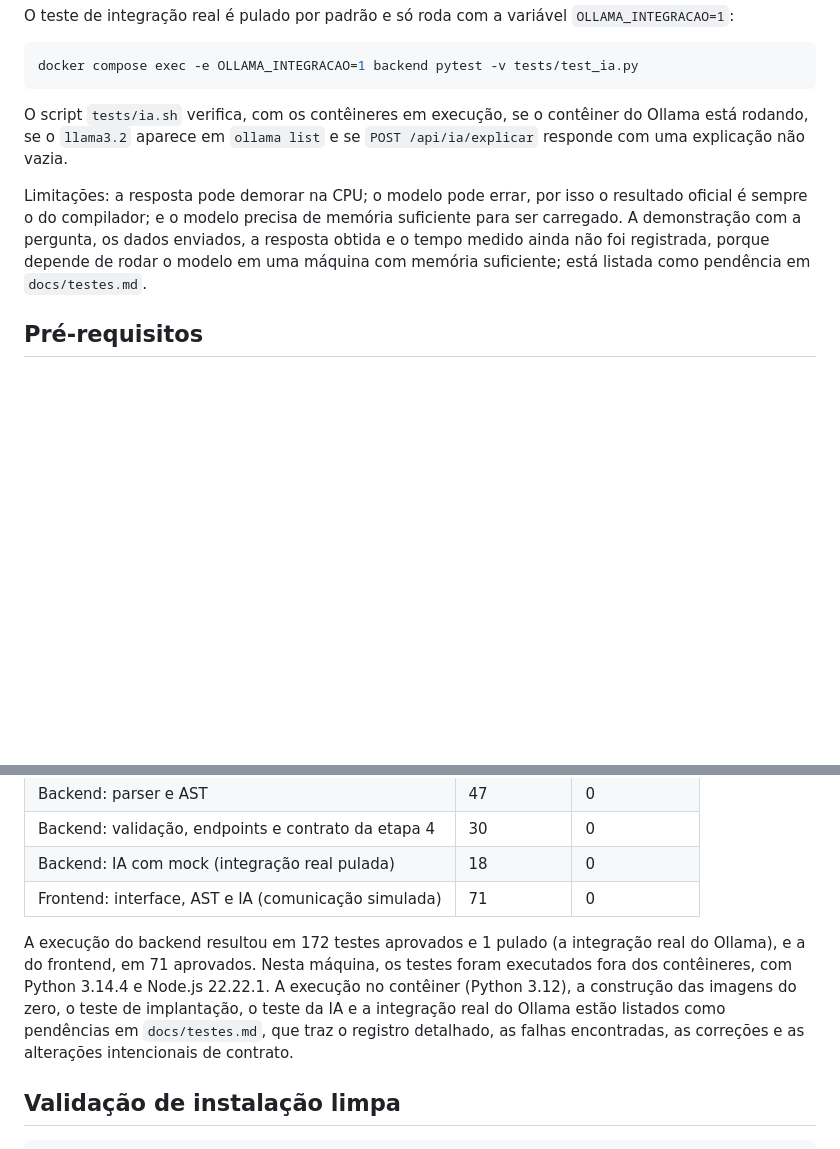
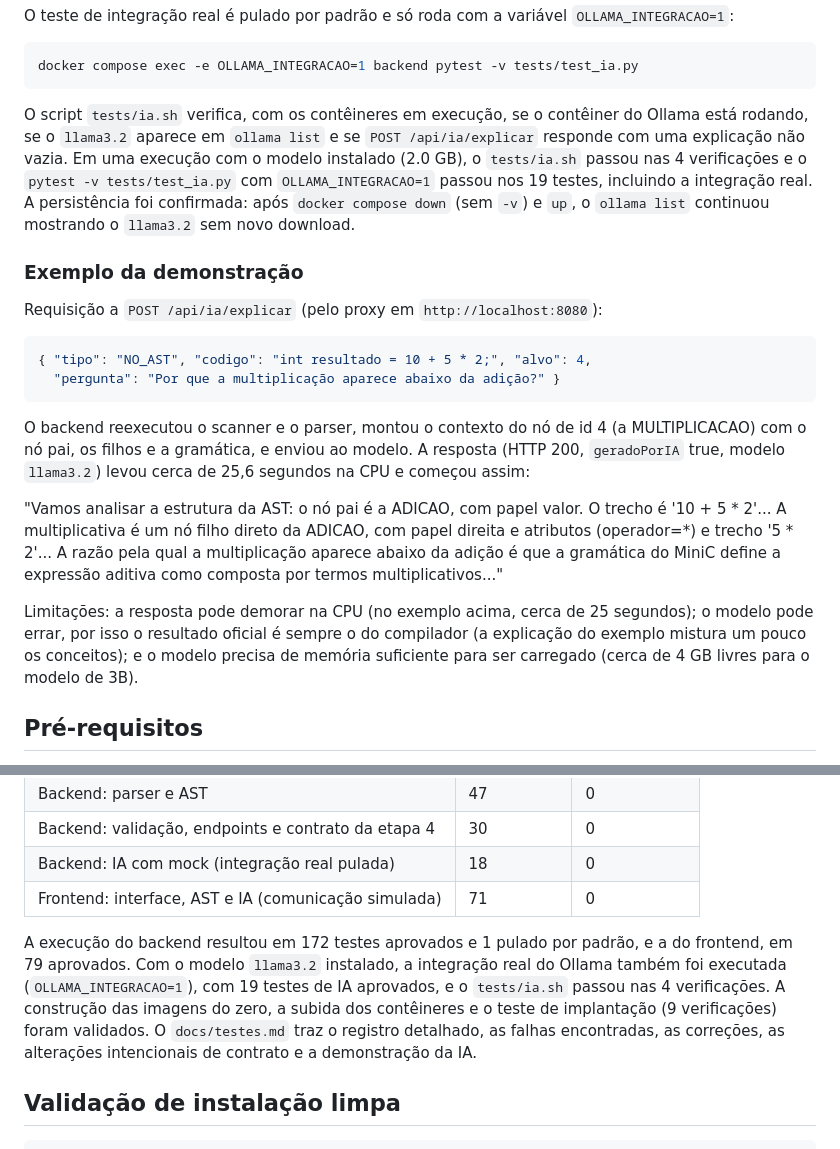
Before and after one commit to Anavalerianob/compiladores-minic, a Markdown page: README.md, 2 parts joined by grey strips. Drawn GitHub-style; blank space fills up the shorter version.

````diff
--- a/README.md
+++ b/README.md
@@ -360,9 +360,22 @@ O teste de integração real é pulado por padrão e só roda com a variável `O
 docker compose exec -e OLLAMA_INTEGRACAO=1 backend pytest -v tests/test_ia.py
 ```
 
-O script `tests/ia.sh` verifica, com os contêineres em execução, se o contêiner do Ollama está rodando, se o `llama3.2` aparece em `ollama list` e se `POST /api/ia/explicar` responde com uma explicação não vazia.
+O script `tests/ia.sh` verifica, com os contêineres em execução, se o contêiner do Ollama está rodando, se o `llama3.2` aparece em `ollama list` e se `POST /api/ia/explicar` responde com uma explicação não vazia. Em uma execução com o modelo instalado (2.0 GB), o `tests/ia.sh` passou nas 4 verificações e o `pytest -v tests/test_ia.py` com `OLLAMA_INTEGRACAO=1` passou nos 19 testes, incluindo a integração real. A persistência foi confirmada: após `docker compose down` (sem `-v`) e `up`, o `ollama list` continuou mostrando o `llama3.2` sem novo download.
 
-Limitações: a resposta pode demorar na CPU; o modelo pode errar, por isso o resultado oficial é sempre o do compilador; e o modelo precisa de memória suficiente para ser carregado. A demonstração com a pergunta, os dados enviados, a resposta obtida e o tempo medido ainda não foi registrada, porque depende de rodar o modelo em uma máquina com memória suficiente; está listada como pendência em `docs/testes.md`.
+### Exemplo da demonstração
+
+Requisição a `POST /api/ia/explicar` (pelo proxy em `http://localhost:8080`):
+
+```json
+{ "tipo": "NO_AST", "codigo": "int resultado = 10 + 5 * 2;", "alvo": 4,
+  "pergunta": "Por que a multiplicação aparece abaixo da adição?" }
+```
+
+O backend reexecutou o scanner e o parser, montou o contexto do nó de id 4 (a MULTIPLICACAO) com o nó pai, os filhos e a gramática, e enviou ao modelo. A resposta (HTTP 200, `geradoPorIA` true, modelo `llama3.2`) levou cerca de 25,6 segundos na CPU e começou assim:
+
+"Vamos analisar a estrutura da AST: o nó pai é a ADICAO, com papel valor. O trecho é '10 + 5 * 2'... A multiplicativa é um nó filho direto da ADICAO, com papel direita e atributos (operador=*) e trecho '5 * 2'... A razão pela qual a multiplicação aparece abaixo da adição é que a gramática do MiniC define a expressão aditiva como composta por termos multiplicativos..."
+
+Limitações: a resposta pode demorar na CPU (no exemplo acima, cerca de 25 segundos); o modelo pode errar, por isso o resultado oficial é sempre o do compilador (a explicação do exemplo mistura um pouco os conceitos); e o modelo precisa de memória suficiente para ser carregado (cerca de 4 GB livres para o modelo de 3B).
 
 ## Pré-requisitos
 
@@ -437,7 +450,7 @@ O teste da IA, manual, roda com `sh tests/ia.sh`, com os contêineres em execuç
 | Backend: IA com mock (integração real pulada) | 18 | 0 |
 | Frontend: interface, AST e IA (comunicação simulada) | 71 | 0 |
 
-A execução do backend resultou em 172 testes aprovados e 1 pulado (a integração real do Ollama), e a do frontend, em 71 aprovados. Nesta máquina, os testes foram executados fora dos contêineres, com Python 3.14.4 e Node.js 22.22.1. A execução no contêiner (Python 3.12), a construção das imagens do zero, o teste de implantação, o teste da IA e a integração real do Ollama estão listados como pendências em `docs/testes.md`, que traz o registro detalhado, as falhas encontradas, as correções e as alterações intencionais de contrato.
+A execução do backend resultou em 172 testes aprovados e 1 pulado por padrão, e a do frontend, em 79 aprovados. Com o modelo `llama3.2` instalado, a integração real do Ollama também foi executada (`OLLAMA_INTEGRACAO=1`), com 19 testes de IA aprovados, e o `tests/ia.sh` passou nas 4 verificações. A construção das imagens do zero, a subida dos contêineres e o teste de implantação (9 verificações) foram validados. O `docs/testes.md` traz o registro detalhado, as falhas encontradas, as correções, as alterações intencionais de contrato e a demonstração da IA.
 
 ## Validação de instalação limpa
 
````
Also changed, not shown: docs/testes.md (+26 -5 lines).
